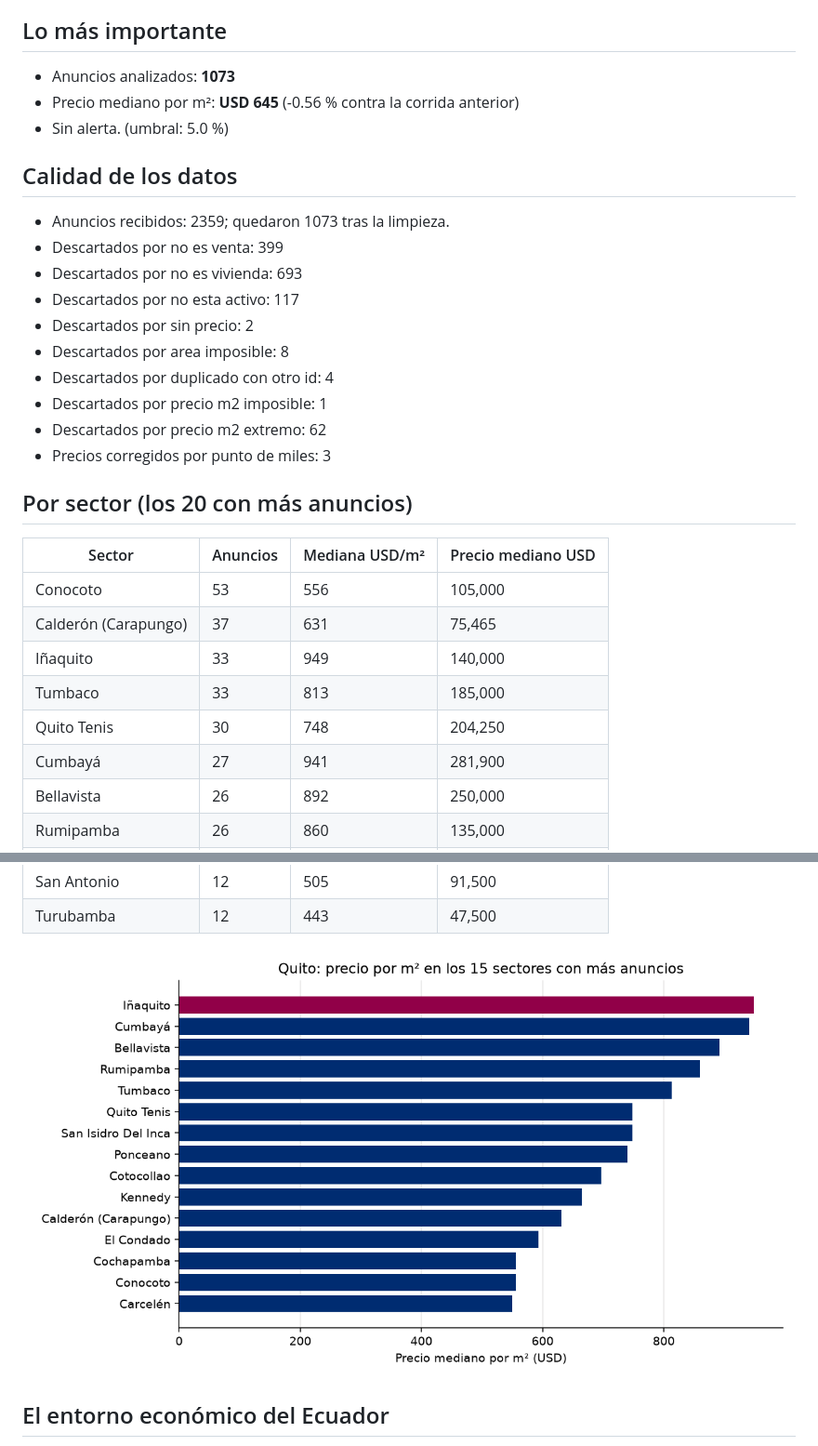
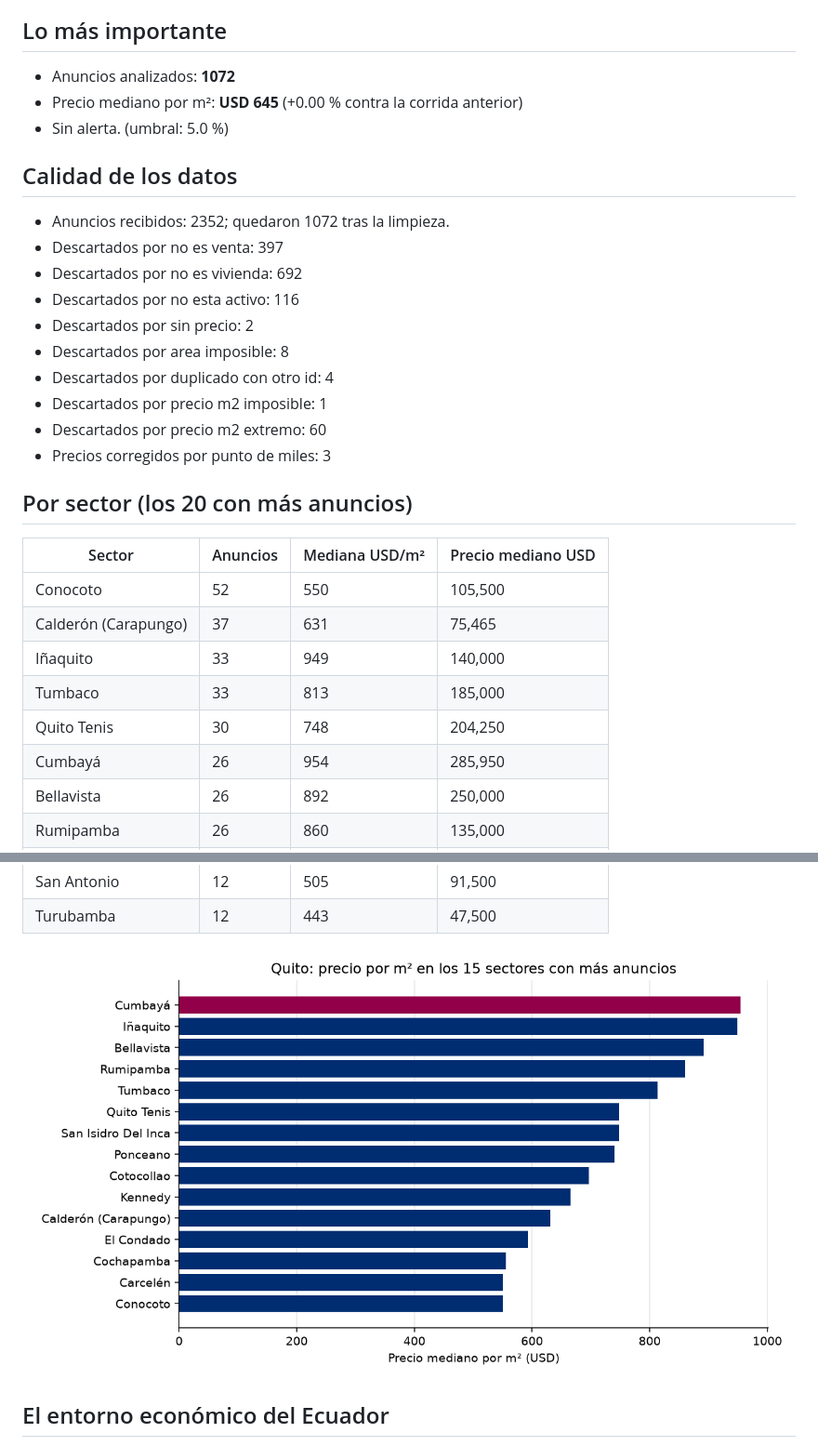
Before and after one commit to uide-programacion-inteligencia-mercados/proyecto-faro-docente, a Markdown page: reports/ultimo.md, 2 parts joined by grey strips. Shown at 93% size. GitHub-like rendering; pictures changed too: reports/precio_m2_2026-11-08.png (added).

```diff
--- a/reports/ultimo.md
+++ b/reports/ultimo.md
@@ -3,31 +3,31 @@ Reporte del 2026-11-07
 
 ## Lo más importante
-- Anuncios analizados: **1073**
-- Precio mediano por m²: **USD 645** (-0.56 % contra la corrida anterior)
+- Anuncios analizados: **1072**
+- Precio mediano por m²: **USD 645** (+0.00 % contra la corrida anterior)
 - Sin alerta. (umbral: 5.0 %)
 
 
 ## Calidad de los datos
-- Anuncios recibidos: 2359; quedaron 1073 tras la limpieza.
-- Descartados por no es venta: 399
-- Descartados por no es vivienda: 693
-- Descartados por no esta activo: 117
+- Anuncios recibidos: 2352; quedaron 1072 tras la limpieza.
+- Descartados por no es venta: 397
+- Descartados por no es vivienda: 692
+- Descartados por no esta activo: 116
 - Descartados por sin precio: 2
 - Descartados por area imposible: 8
 - Descartados por duplicado con otro id: 4
 - Descartados por precio m2 imposible: 1
-- Descartados por precio m2 extremo: 62
+- Descartados por precio m2 extremo: 60
 - Precios corregidos por punto de miles: 3
 
 ## Por sector (los 20 con más anuncios)
 | Sector | Anuncios | Mediana USD/m² | Precio mediano USD |
 |---|---|---|---|
-| Conocoto | 53 | 556 | 105,000 |
+| Conocoto | 52 | 550 | 105,500 |
 | Calderón (Carapungo) | 37 | 631 | 75,465 |
 | Iñaquito | 33 | 949 | 140,000 |
 | Tumbaco | 33 | 813 | 185,000 |
 | Quito Tenis | 30 | 748 | 204,250 |
-| Cumbayá | 27 | 941 | 281,900 |
+| Cumbayá | 26 | 954 | 285,950 |
 | Bellavista | 26 | 892 | 250,000 |
 | Rumipamba | 26 | 860 | 135,000 |
 | Cotocollao | 22 | 697 | 72,832 |
@@ -43,7 +43,7 @@ Reporte del 2026-11-07
 | San Antonio | 12 | 505 | 91,500 |
 | Turubamba | 12 | 443 | 47,500 |
 
-![Precio por m²](precio_m2_2026-11-07.png)
+![Precio por m²](precio_m2_2026-11-08.png)
 
 ## El entorno económico del Ecuador
 - Inflación anual (Banco Mundial): 0.7% (2025)
```
Also changed, not shown: other parts of reports/ultimo.md (+1 -1 lines), logs/estado.md (+4 -4 lines), reports/reporte_2026-11-08.md (added, +56 -0 lines), 10 other files.
